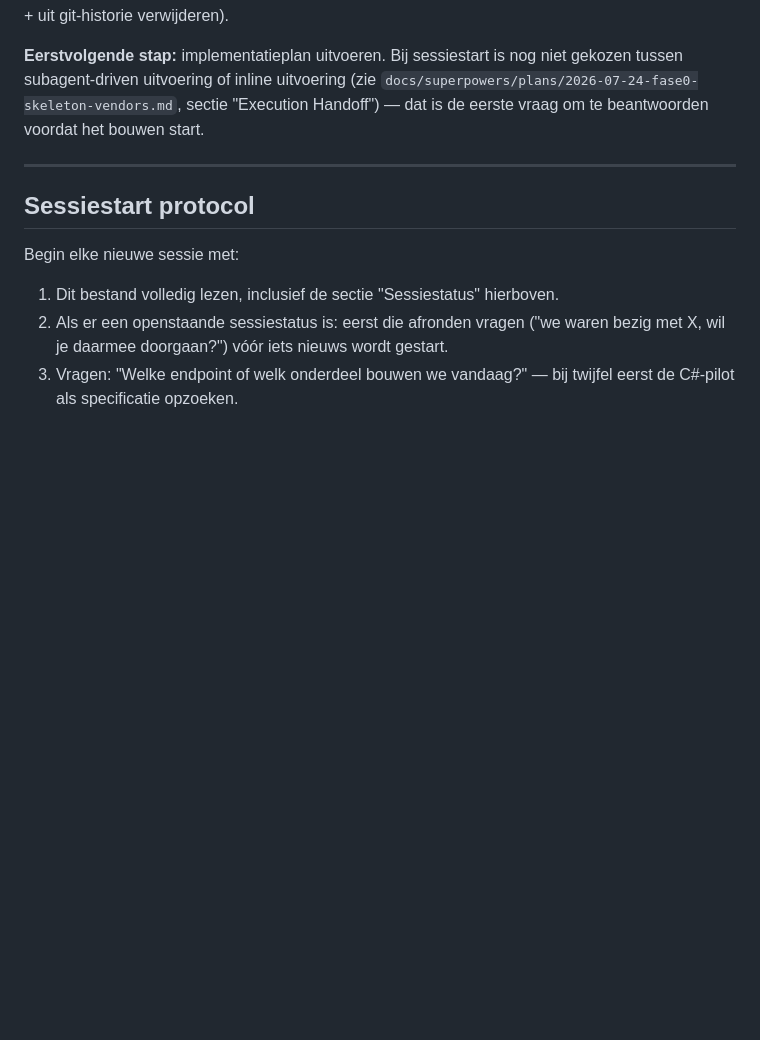
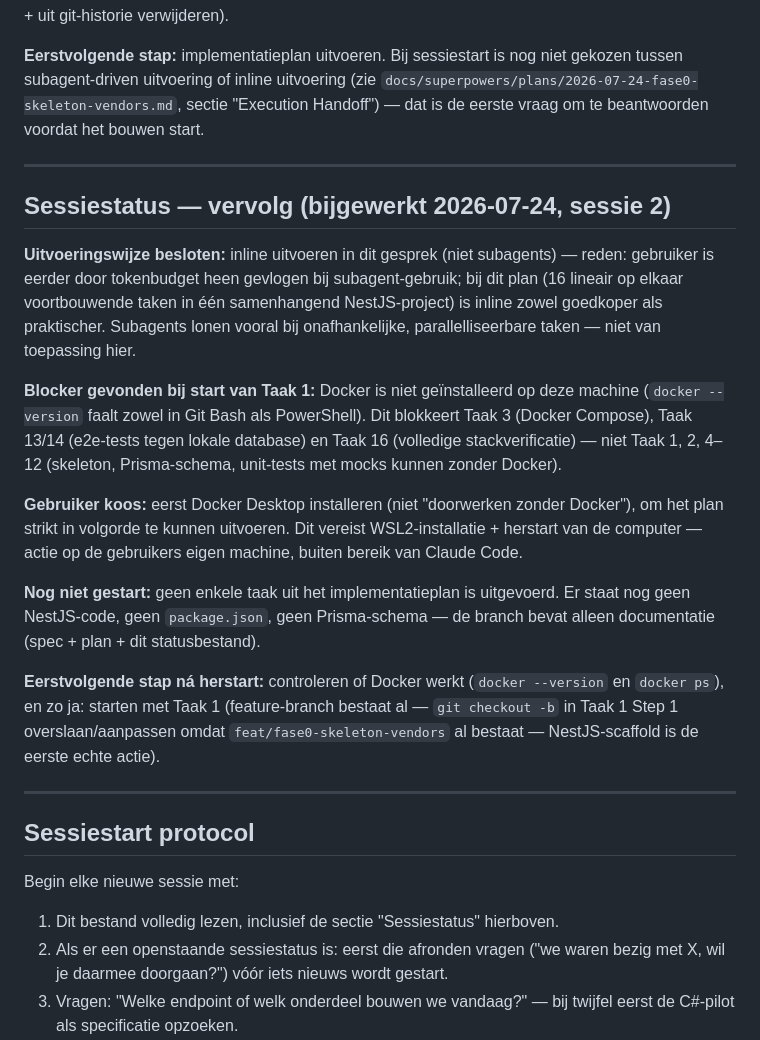
Before and after one commit to AlingAdvies/MCM2, a Markdown page: MCM2-CLAUDE.md, the part around the change. GitHub-like rendering; blank space fills up the shorter version.

Commit message:
docs(fase0): sessiestatus bijwerken voor herstart t.b.v. WSL/Docker-installatie
Legt vast dat inline uitvoering gekozen is (niet subagents, i.v.m.
eerder tokenbudget-probleem) en dat Docker/WSL2 ontbreekt als blocker
vlak voor Taak 1 — nog geen code geschreven.

Co-Authored-By: Claude Sonnet 5 <noreply@anthropic.com>

```diff
--- a/MCM2-CLAUDE.md
+++ b/MCM2-CLAUDE.md
@@ -174,6 +174,20 @@ Deze regels bestaan omdat vergelijkbare afwijkingen al eerder zijn gevonden in `
 
 ---
 
+## Sessiestatus — vervolg (bijgewerkt 2026-07-24, sessie 2)
+
+**Uitvoeringswijze besloten:** inline uitvoeren in dit gesprek (niet subagents) — reden: gebruiker is eerder door tokenbudget heen gevlogen bij subagent-gebruik; bij dit plan (16 lineair op elkaar voortbouwende taken in één samenhangend NestJS-project) is inline zowel goedkoper als praktischer. Subagents lonen vooral bij onafhankelijke, parallelliseerbare taken — niet van toepassing hier.
+
+**Blocker gevonden bij start van Taak 1:** Docker is niet geïnstalleerd op deze machine (`docker --version` faalt zowel in Git Bash als PowerShell). Dit blokkeert Taak 3 (Docker Compose), Taak 13/14 (e2e-tests tegen lokale database) en Taak 16 (volledige stackverificatie) — niet Taak 1, 2, 4–12 (skeleton, Prisma-schema, unit-tests met mocks kunnen zonder Docker).
+
+**Gebruiker koos:** eerst Docker Desktop installeren (niet "doorwerken zonder Docker"), om het plan strikt in volgorde te kunnen uitvoeren. Dit vereist WSL2-installatie + herstart van de computer — actie op de gebruikers eigen machine, buiten bereik van Claude Code.
+
+**Nog niet gestart:** geen enkele taak uit het implementatieplan is uitgevoerd. Er staat nog geen NestJS-code, geen `package.json`, geen Prisma-schema — de branch bevat alleen documentatie (spec + plan + dit statusbestand).
+
+**Eerstvolgende stap ná herstart:** controleren of Docker werkt (`docker --version` en `docker ps`), en zo ja: starten met Taak 1 (feature-branch bestaat al — `git checkout -b` in Taak 1 Step 1 overslaan/aanpassen omdat `feat/fase0-skeleton-vendors` al bestaat — NestJS-scaffold is de eerste echte actie).
+
+---
+
 ## Sessiestart protocol
 
 Begin elke nieuwe sessie met:
```
